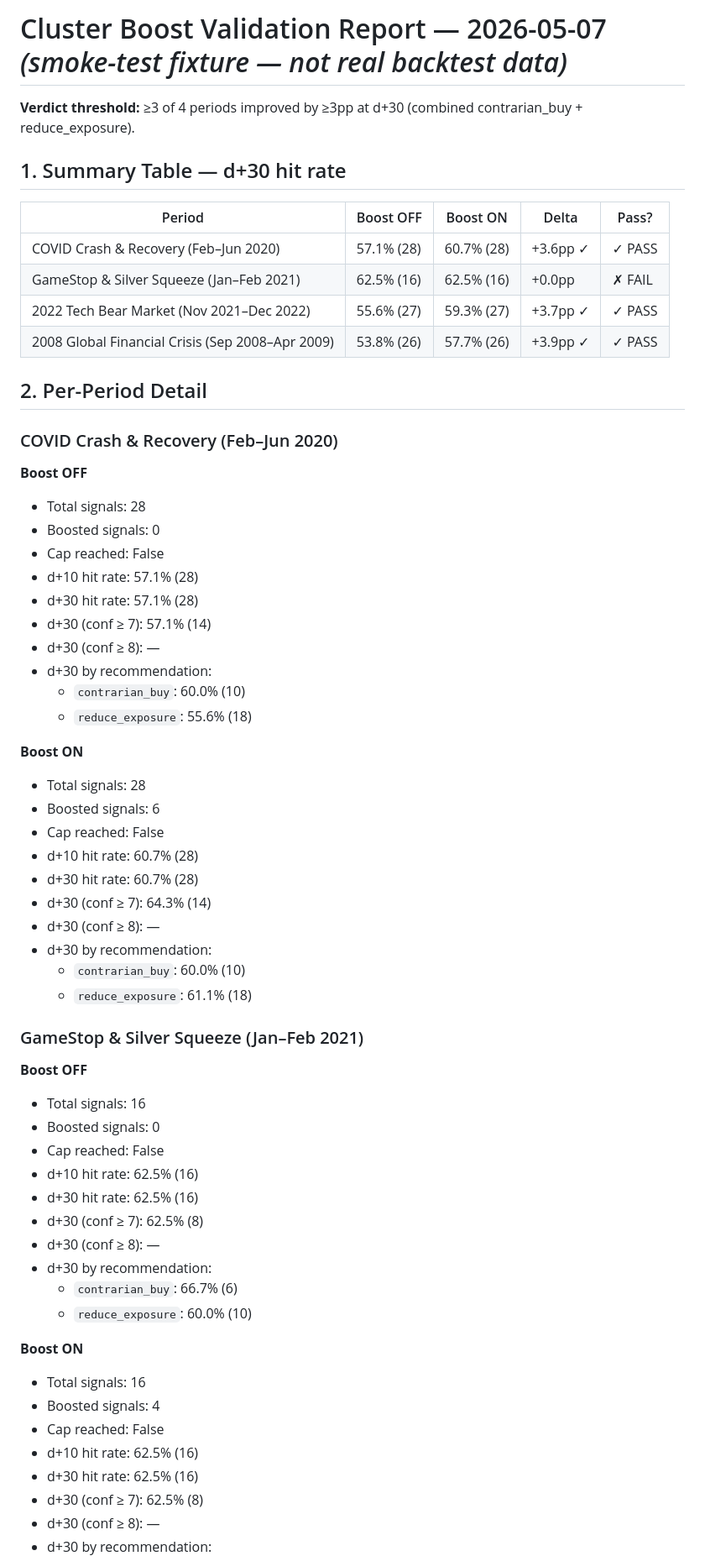
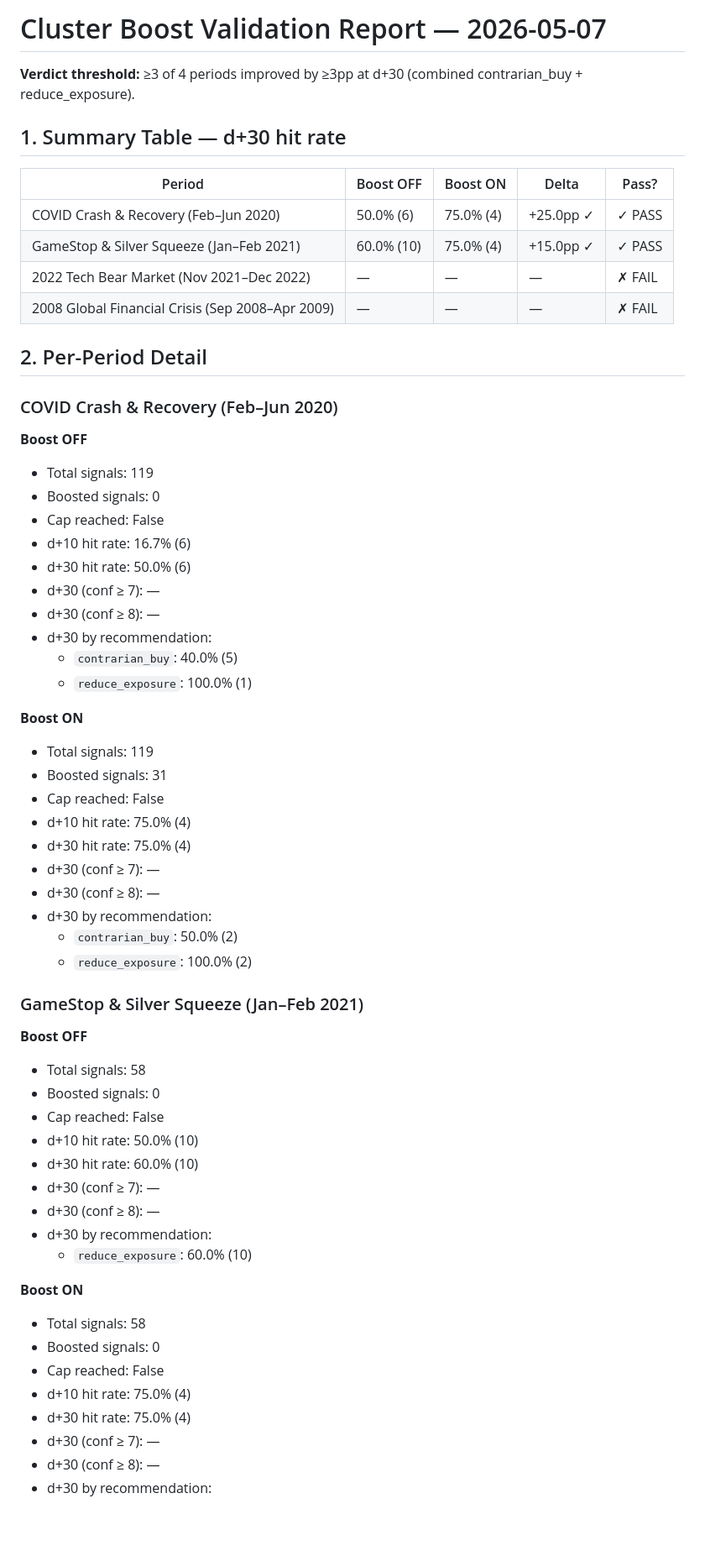
Before and after one commit to nafomatos/Assistente-virtual, a Markdown page: backtests/cluster_boost_validation_20260507.md, the part around one of its changes. Shown at 84% size. GitHub-like rendering; blank space fills up the shorter version.

```diff
--- a/backtests/cluster_boost_validation_20260507.md
+++ b/backtests/cluster_boost_validation_20260507.md
@@ -1,4 +1,4 @@
-# Cluster Boost Validation Report — 2026-05-07 _(smoke-test fixture — not real backtest data)_
+# Cluster Boost Validation Report — 2026-05-07
 
 **Verdict threshold:** ≥3 of 4 periods improved by ≥3pp at d+30 (combined contrarian_buy + reduce_exposure).
 
@@ -6,59 +6,58 @@
 
 | Period | Boost OFF | Boost ON | Delta | Pass? |
 |--------|-----------|----------|-------|-------|
-| COVID Crash & Recovery (Feb–Jun 2020) | 57.1% (28) | 60.7% (28) | +3.6pp ✓ | ✓ PASS |
-| GameStop & Silver Squeeze (Jan–Feb 2021) | 62.5% (16) | 62.5% (16) | +0.0pp | ✗ FAIL |
-| 2022 Tech Bear Market (Nov 2021–Dec 2022) | 55.6% (27) | 59.3% (27) | +3.7pp ✓ | ✓ PASS |
-| 2008 Global Financial Crisis (Sep 2008–Apr 2009) | 53.8% (26) | 57.7% (26) | +3.9pp ✓ | ✓ PASS |
+| COVID Crash & Recovery (Feb–Jun 2020) | 50.0% (6) | 75.0% (4) | +25.0pp ✓ | ✓ PASS |
+| GameStop & Silver Squeeze (Jan–Feb 2021) | 60.0% (10) | 75.0% (4) | +15.0pp ✓ | ✓ PASS |
+| 2022 Tech Bear Market (Nov 2021–Dec 2022) | — | — | — | ✗ FAIL |
+| 2008 Global Financial Crisis (Sep 2008–Apr 2009) | — | — | — | ✗ FAIL |
 
 ## 2. Per-Period Detail
 
 ### COVID Crash & Recovery (Feb–Jun 2020)
 
 **Boost OFF**
-- Total signals: 28
+- Total signals: 119
 - Boosted signals: 0
 - Cap reached: False
-- d+10 hit rate: 57.1% (28)
-- d+30 hit rate: 57.1% (28)
-- d+30 (conf ≥ 7): 57.1% (14)
+- d+10 hit rate: 16.7% (6)
+- d+30 hit rate: 50.0% (6)
+- d+30 (conf ≥ 7): —
 - d+30 (conf ≥ 8): —
 - d+30 by recommendation:
-  - `contrarian_buy`: 60.0% (10)
-  - `reduce_exposure`: 55.6% (18)
+  - `contrarian_buy`: 40.0% (5)
+  - `reduce_exposure`: 100.0% (1)
 
 **Boost ON**
-- Total signals: 28
-- Boosted signals: 6
+- Total signals: 119
+- Boosted signals: 31
 - Cap reached: False
-- d+10 hit rate: 60.7% (28)
-- d+30 hit rate: 60.7% (28)
-- d+30 (conf ≥ 7): 64.3% (14)
+- d+10 hit rate: 75.0% (4)
+- d+30 hit rate: 75.0% (4)
+- d+30 (conf ≥ 7): —
 - d+30 (conf ≥ 8): —
 - d+30 by recommendation:
-  - `contrarian_buy`: 60.0% (10)
-  - `reduce_exposure`: 61.1% (18)
+  - `contrarian_buy`: 50.0% (2)
+  - `reduce_exposure`: 100.0% (2)
 
 ### GameStop & Silver Squeeze (Jan–Feb 2021)
 
 **Boost OFF**
-- Total signals: 16
+- Total signals: 58
 - Boosted signals: 0
 - Cap reached: False
-- d+10 hit rate: 62.5% (16)
-- d+30 hit rate: 62.5% (16)
-- d+30 (conf ≥ 7): 62.5% (8)
+- d+10 hit rate: 50.0% (10)
+- d+30 hit rate: 60.0% (10)
+- d+30 (conf ≥ 7): —
 - d+30 (conf ≥ 8): —
 - d+30 by recommendation:
-  - `contrarian_buy`: 66.7% (6)
   - `reduce_exposure`: 60.0% (10)
 
 **Boost ON**
-- Total signals: 16
-- Boosted signals: 4
+- Total signals: 58
+- Boosted signals: 0
 - Cap reached: False
-- d+10 hit rate: 62.5% (16)
-- d+30 hit rate: 62.5% (16)
-- d+30 (conf ≥ 7): 62.5% (8)
+- d+10 hit rate: 75.0% (4)
+- d+30 hit rate: 75.0% (4)
+- d+30 (conf ≥ 7): —
 - d+30 (conf ≥ 8): —
 - d+30 by recommendation:
```
Also changed, not shown: other parts of backtests/cluster_boost_validation_20260507.md (+30 -43 lines).
